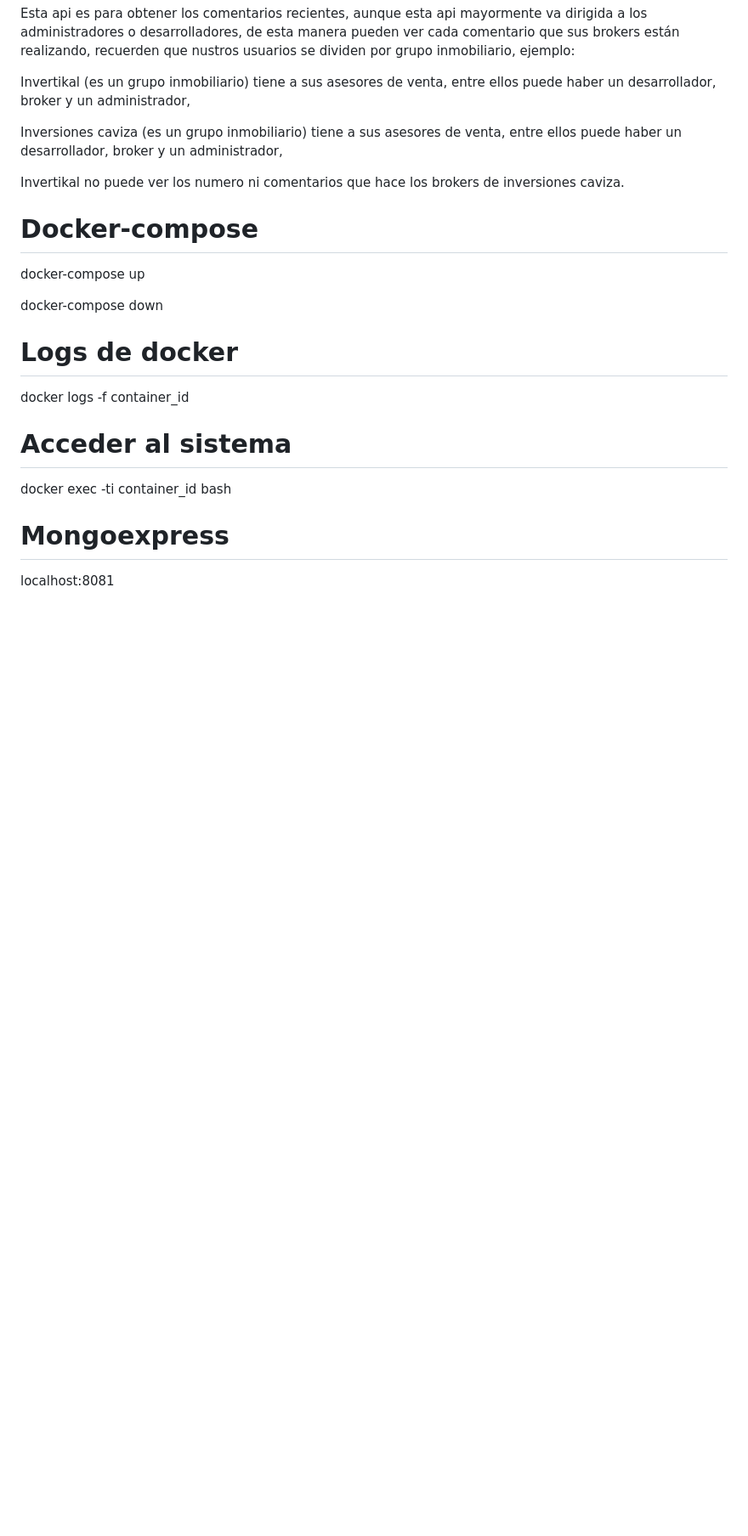
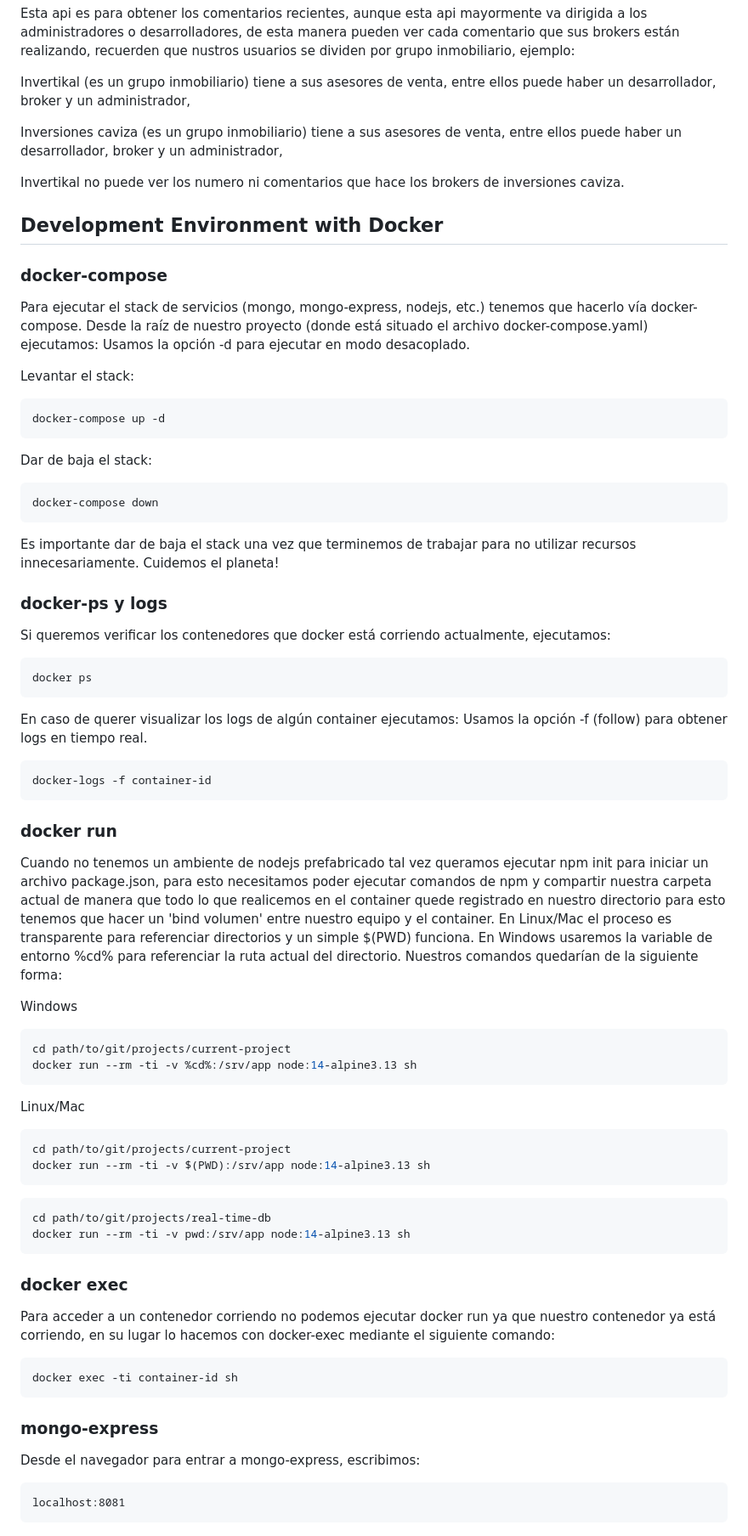
Before and after one commit to JulioGrajales/respaldoRTDB, a Markdown page: README.md, the part around one of its changes. Shown at 85% size. GitHub-like rendering; blank space fills up the shorter version.

````diff
--- a/README.md
+++ b/README.md
@@ -387,23 +379,78 @@ Invertikal (es un grupo inmobiliario) tiene a sus asesores de venta, entre ellos
 
 Inversiones caviza  (es un grupo inmobiliario) tiene a sus asesores de venta, entre ellos puede haber un desarrollador, broker y un administrador,
 
-
 Invertikal no puede ver los numero ni comentarios que hace los brokers de inversiones caviza.
 
-# Docker-compose
+## Development Environment with Docker
 
-docker-compose up
+### docker-compose
 
+Para ejecutar el stack de servicios (mongo, mongo-express, nodejs, etc.) tenemos que hacerlo vía docker-compose. Desde la raíz de nuestro proyecto (donde está situado el archivo docker-compose.yaml) ejecutamos:
+Usamos la opción -d para ejecutar en modo desacoplado.
+
+Levantar el stack:
+```sh
+docker-compose up -d
+```
+
+Dar de baja el stack:
+```sh
 docker-compose down
+```
 
-# Logs de docker
+Es importante dar de baja el stack una vez que terminemos de trabajar para no utilizar recursos innecesariamente. Cuidemos el planeta!
 
-docker logs -f container_id
+### docker-ps y logs
 
-# Acceder al sistema
+Si queremos verificar los contenedores que docker está corriendo actualmente, ejecutamos:
 
-docker exec -ti container_id bash
+```sh
+docker ps
+```
 
-# Mongoexpress
+En caso de querer visualizar los logs de algún container ejecutamos:
+Usamos la opción -f (follow) para obtener logs en tiempo real.
 
+```sh
+docker-logs -f container-id
+```
+
+### docker run
+
+Cuando no tenemos un ambiente de nodejs prefabricado tal vez queramos ejecutar npm init para iniciar un archivo package.json, para esto necesitamos poder ejecutar comandos de npm y compartir nuestra carpeta actual de manera que todo lo que realicemos en el container quede registrado en nuestro directorio para esto tenemos que hacer un 'bind volumen' entre nuestro equipo y el container.
+En Linux/Mac el proceso es transparente para referenciar directorios y un simple $(PWD) funciona.
+En Windows usaremos la variable de entorno %cd% para referenciar la ruta actual del directorio.
+Nuestros comandos quedarían de la siguiente forma:
+
+Windows
+```sh
+cd path/to/git/projects/current-project
+docker run --rm -ti -v %cd%:/srv/app node:14-alpine3.13 sh
+```
+
+Linux/Mac
+```sh
+cd path/to/git/projects/current-project
+docker run --rm -ti -v $(PWD):/srv/app node:14-alpine3.13 sh
+```
+
+```sh
+cd path/to/git/projects/real-time-db
+docker run --rm -ti -v pwd:/srv/app node:14-alpine3.13 sh
+```
+
+
+### docker exec
+
+Para acceder a un contenedor corriendo no podemos ejecutar docker run ya que nuestro contenedor ya está corriendo, en su lugar lo hacemos con docker-exec mediante el siguiente comando:
+
+```sh
+docker exec -ti container-id sh
+```
+
+### mongo-express
+
+Desde el navegador para entrar a mongo-express, escribimos:
+
+```
 localhost:8081
````
Also changed, not shown: other parts of README.md (+76 -60 lines), docs/authentication.png (added), docs/collection_tree.png (added), docs/connection.png (added), docs/success_test.png (added).
